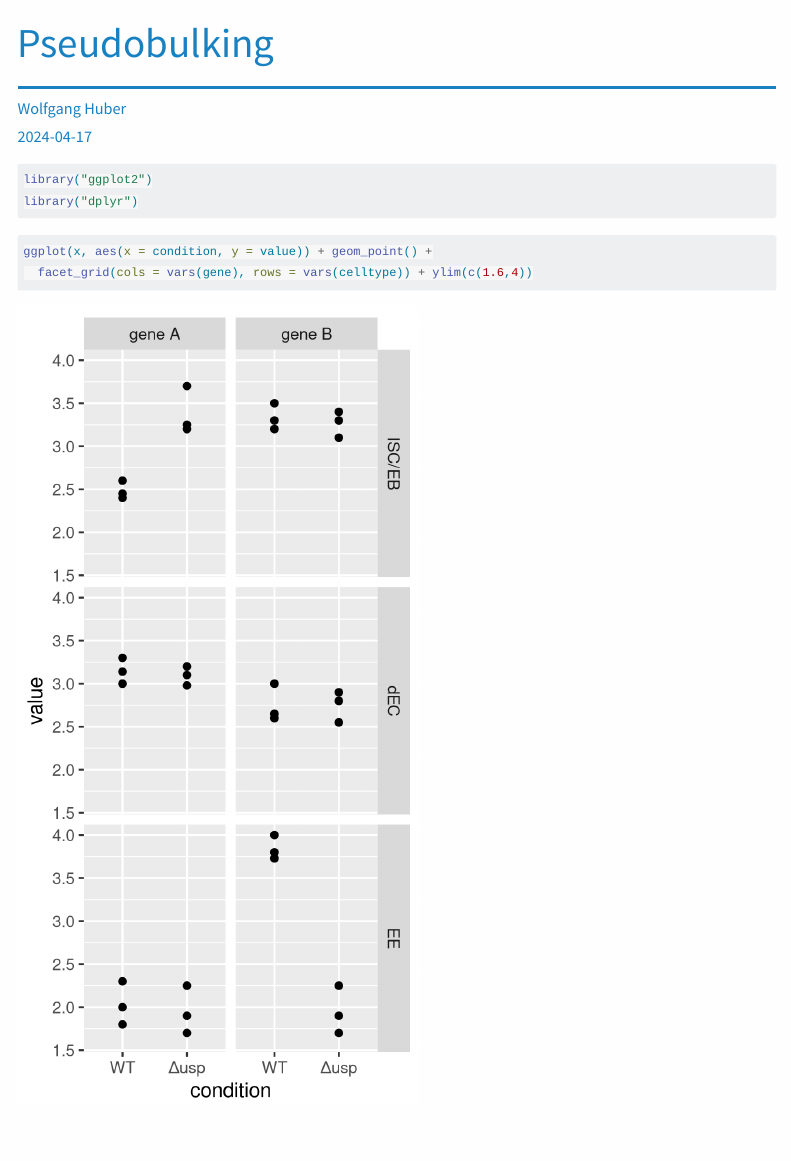
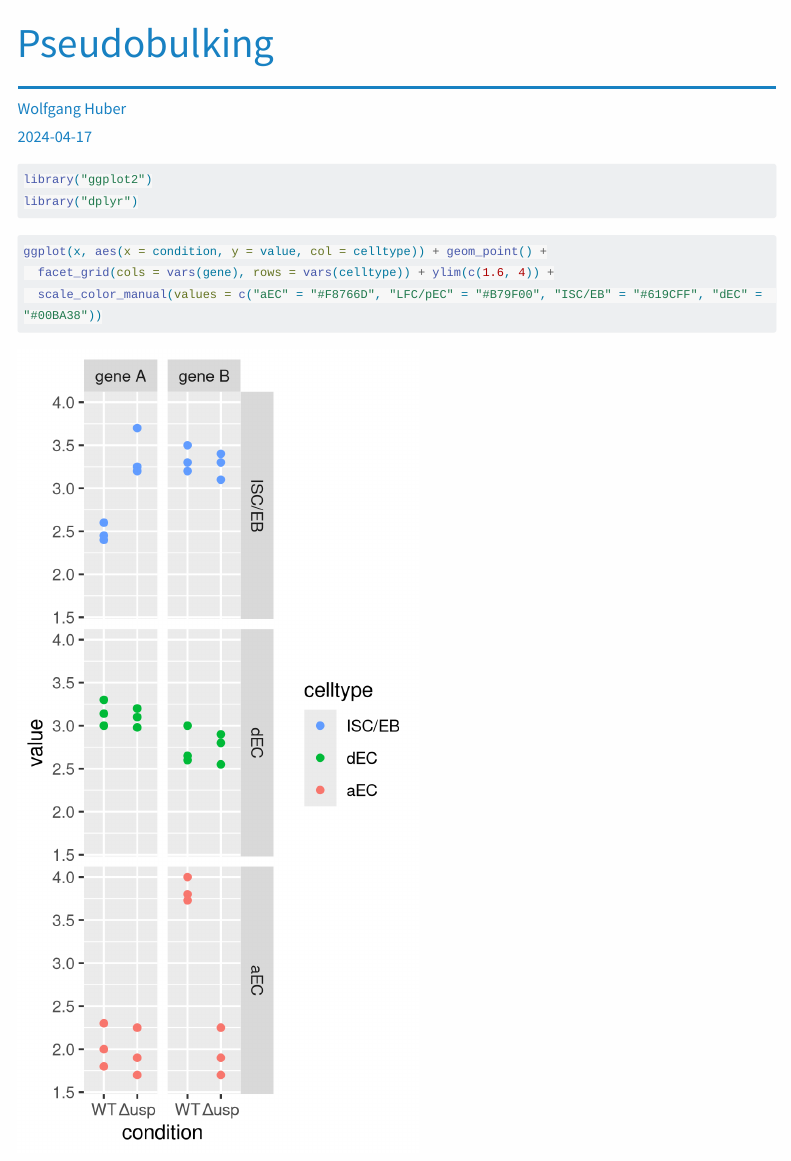
Before and after one commit to wolfganghuber/demos, a Quarto document (pseudobulk.qmd): the page in a window 1100 px wide, from its top. Rendered offline with R 4.5, knitr and Pandoc in place of Quarto, with nearby package versions; menus at the side of the page are left out; long lines of code are wrapped.

Commit message:
Some improvements

````diff
--- a/pseudobulk.qmd
+++ b/pseudobulk.qmd
@@ -69,16 +69,18 @@ x = read.csv(textConnection(
  gene B, C,     Δusp,    3.3"
 ), strip.white = TRUE, header = TRUE)
 x = mutate(x,
-  celltype = c(A = "EE", B = "dEC", C = "ISC/EB")[celltype] |> factor(levels = c("ISC/EB", "dEC", "EE"))
+  celltype = c(A = "aEC", B = "dEC", C = "ISC/EB")[celltype] |> factor(levels = c("ISC/EB", "dEC", "aEC"))
   )
 stopifnot(is.numeric(x$value), !any(is.na(x$celltype)))
 ```
 ```{r}
-#| label: fig_hist_combined
+#| label: fig_scatter
 #| fig-width: 3
 #| fig-height: 6
 #| fig-dpi: 600
 #| out-width: "400px"
-ggplot(x, aes(x = condition, y = value)) + geom_point() +
-  facet_grid(cols = vars(gene), rows = vars(celltype)) + ylim(c(1.6,4))
+
+ggplot(x, aes(x = condition, y = value, col = celltype)) + geom_point() +
+  facet_grid(cols = vars(gene), rows = vars(celltype)) + ylim(c(1.6, 4)) +
+  scale_color_manual(values = c("aEC" = "#F8766D", "LFC/pEC" = "#B79F00", "ISC/EB" = "#619CFF", "dEC" =  "#00BA38"))
 ```
````
